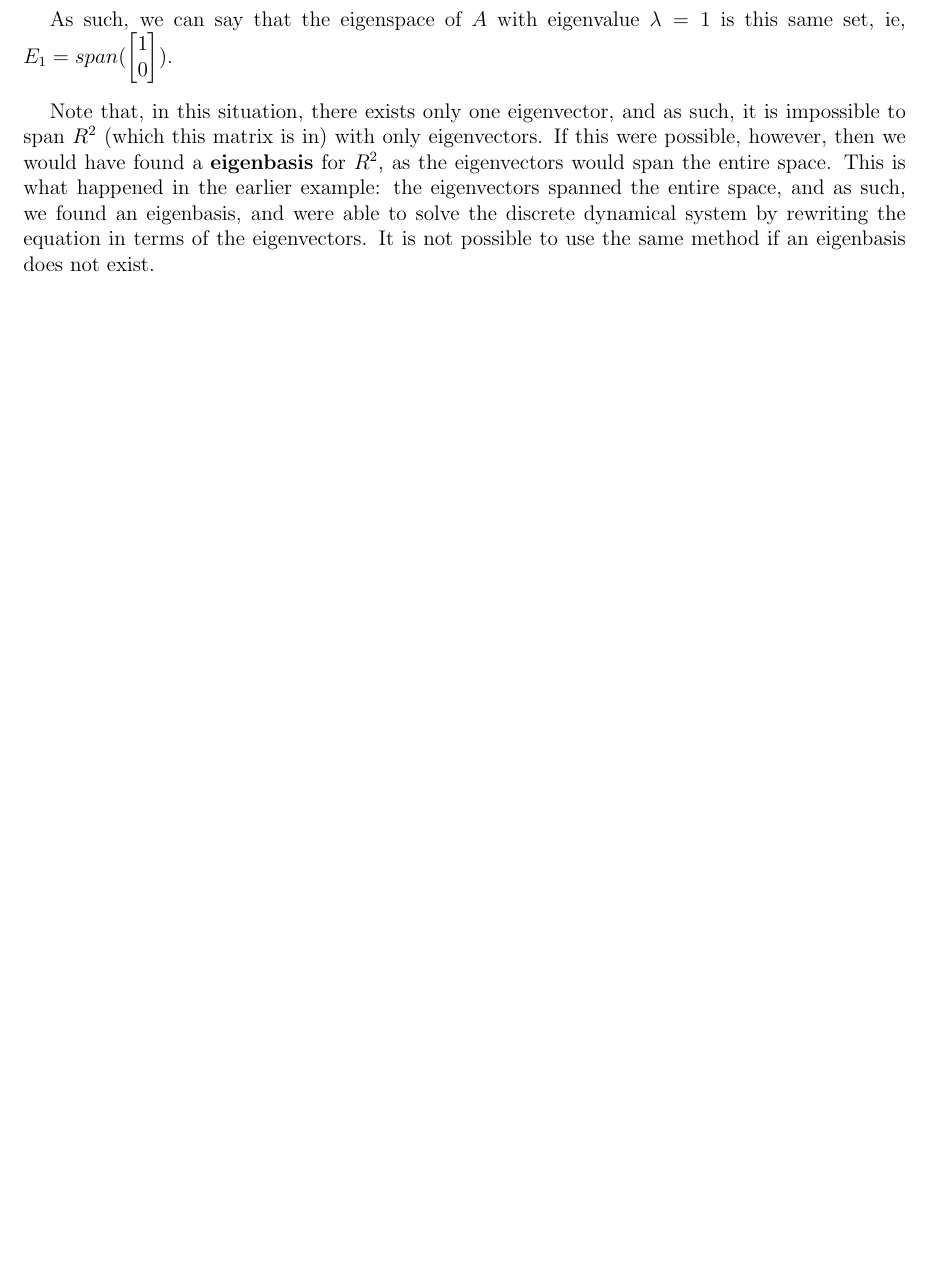
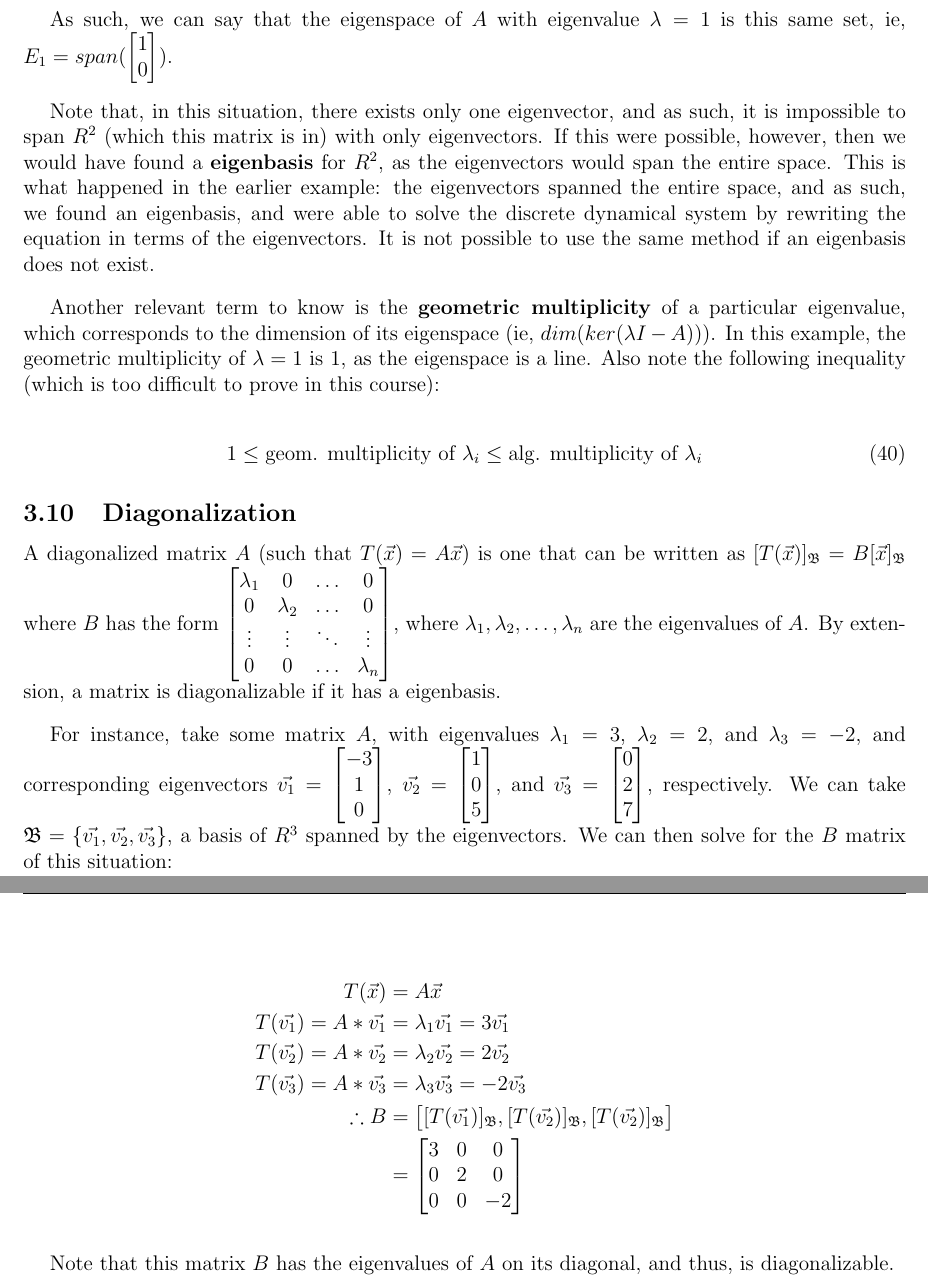
Before and after one commit to louismeunier/notes, a LaTeX document (Linear Algebra/linearalgebra.tex): part of page 36 of 41 before the commit and two parts of pages 36 and 37 of 42 after it, the two joined at a grey line, cut so that both start at the same text, the shorter picture padded with empty space. Compiled offline with pdfLaTeX.

Commit message:
Add some diagonalization

```diff
--- a/Linear Algebra/linearalgebra.tex
+++ b/Linear Algebra/linearalgebra.tex
@@ -1642,6 +1642,55 @@ As such, we can say that the eigenspace of $A$ with eigenvalue $\lambda = 1$ is
     0\end{bmatrix})$.
 
 Note that, in this situation, there exists only one eigenvector, and as such, it is impossible to span $R^2$ (which this matrix is in) with only eigenvectors. If this were possible, however, then we would have found a \textbf{eigenbasis} for $R^2$, as the eigenvectors would span the entire space. This is what happened in the earlier example: the eigenvectors spanned the entire space, and as such, we found an eigenbasis, and were able to solve the discrete dynamical system by rewriting the equation in terms of the eigenvectors. It is not possible to use the same method if an eigenbasis does not exist.
+
+Another relevant term to know is the \textbf{geometric multiplicity} of a particular eigenvalue, which corresponds to the dimension of its eigenspace (ie, $dim(ker(\lambda I - A))$). In this example, the geometric multiplicity of $\lambda = 1$ is $1$, as the eigenspace is a line. Also note the following inequality (which is too difficult to prove in this course):
+
+\begin{equation}
+    1 \leq \text{geom. multiplicity of } \lambda_i \leq \text{alg. multiplicity of } \lambda_i
+\end{equation}
+
+% add more about multiplicity and stuff
+
+\subsection{Diagonalization}
+
+A diagonalized matrix $A$ (such that $T(\vec{x}) = A\vec{x}$) is one that can be written as $[T(\vec{x})]_{\mathfrak{B}} = B[\vec{x}]_{\mathfrak{B}}$ where $B$ has the form $\begin{bmatrix}
+    \lambda_1 & 0 & \dots & 0\\
+    0 & \lambda_2 & \dots & 0\\
+    \vdots & \vdots & \ddots & \vdots\\
+    0 & 0 & \dots & \lambda_n
+\end{bmatrix}$, where $\lambda_1, \lambda_2, \dots, \lambda_n$ are the eigenvalues of $A$. By extension, a matrix is diagonalizable if it has a eigenbasis.
+
+For instance, take some matrix $A$, with eigenvalues $\lambda_1 = 3$, $\lambda_2 = 2$, and $\lambda_3 = -2$, and corresponding eigenvectors $\vec{v_1} = \begin{bmatrix}
+    -3\\
+    1\\
+    0\end{bmatrix}$, $\vec{v_2}=\begin{bmatrix}
+    1\\
+    0\\
+    5\end{bmatrix}$, and $\vec{v_3}=\begin{bmatrix}
+    0\\
+    2\\
+    7\end{bmatrix}$, respectively. We can take $\mathfrak{B} = \{\vec{v_1}, \vec{v_2}, \vec{v_3}\}$, a basis of $R^3$ spanned by the eigenvectors. We can then solve for the $B$ matrix of this situation:
+
+\begin{align*}
+    T(\vec{x}) &= A\vec{x}\\
+    T(\vec{v_1}) = A * \vec{v_1} &= \lambda_1\vec{v_1} = 3 \vec{v_1}\\
+    T(\vec{v_2}) = A * \vec{v_2} &= \lambda_2\vec{v_2} = 2 \vec{v_2}\\
+    T(\vec{v_3}) = A * \vec{v_3} &= \lambda_3\vec{v_3} = -2 \vec{v_3}\\
+    \therefore B &= \begin{bmatrix}
+        [T(\vec{v_1})]_{\mathfrak{B}}, [T(\vec{v_2})]_{\mathfrak{B}}, [T(\vec{v_2})]_{\mathfrak{B}}
+    \end{bmatrix}\\
+    &= \begin{bmatrix}
+        3 & 0 & 0\\
+        0 & 2 & 0\\
+        0 & 0 & -2
+    \end{bmatrix}
+\end{align*}
+
+Note that this matrix $B$ has the eigenvalues of $A$ on its diagonal, and thus, is diagonalizable.
+
+
+
+
 
 \newpage
 \section{Summary of Terms}
```
Also changed, not shown: Linear Algebra/linearalgebra.pdf, Linear Algebra/linearalgebra.tex (2 more changed lines).
